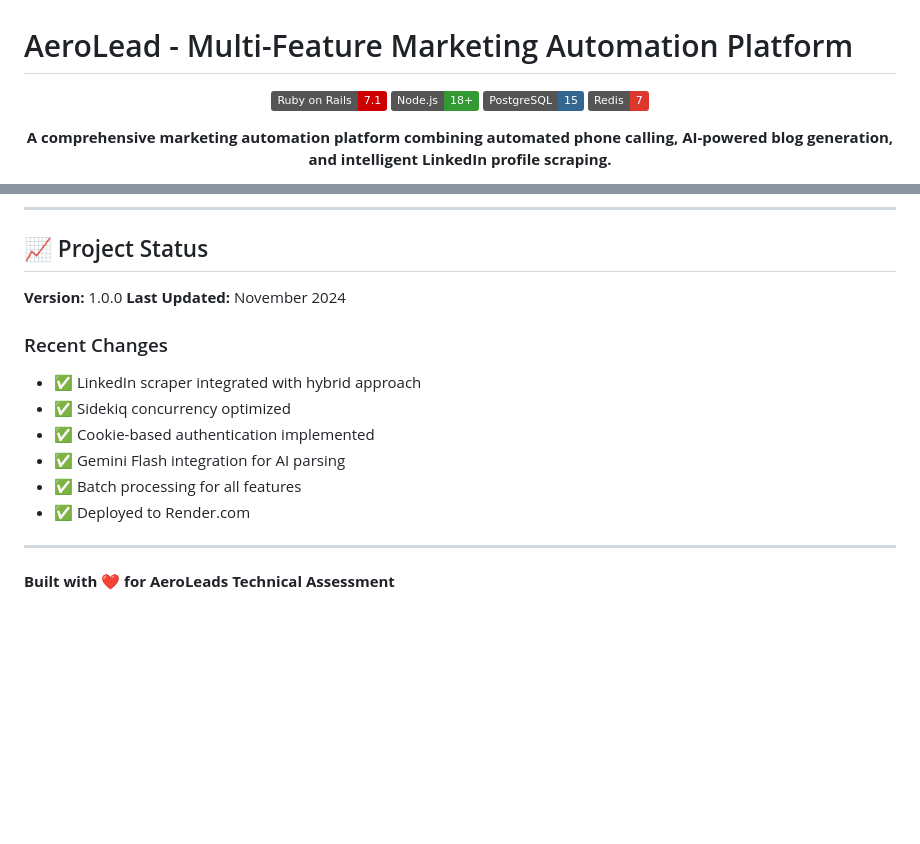
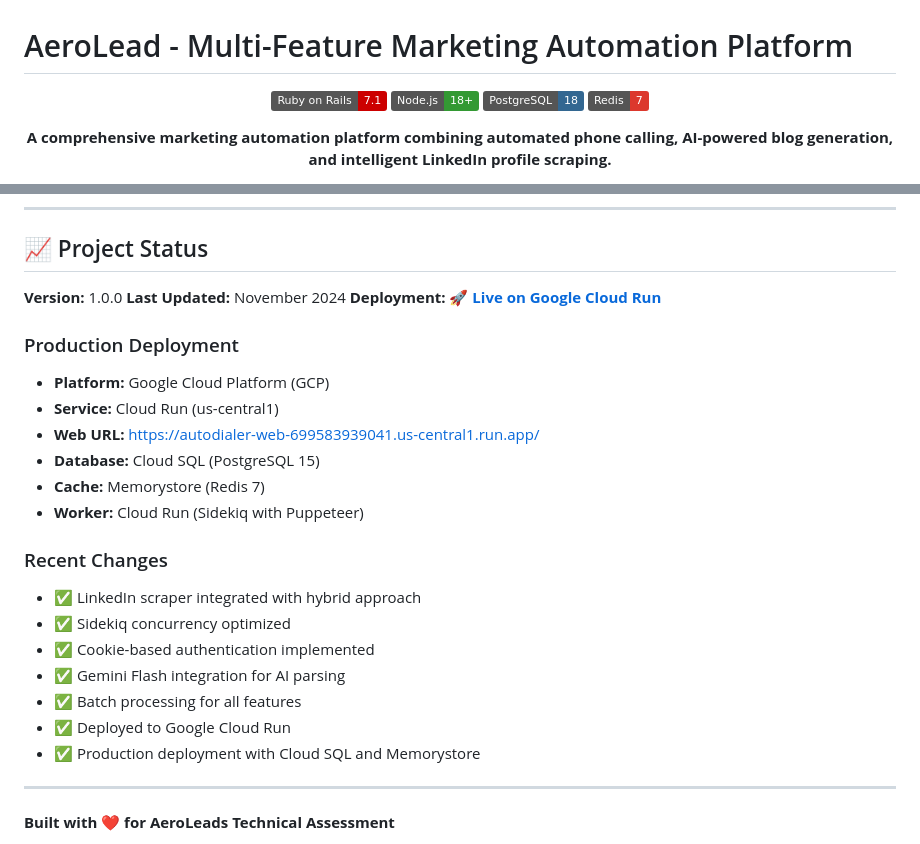
Before and after one commit to rishuriya/AeroLead, a Markdown page: README.md, 2 parts joined by grey strips. Drawn GitHub-style; badges without logos; blank space fills up the shorter version.

Commit message:
docs: Add live demo link to README
- Add prominent live demo link in header section
- Update Project Status with production deployment details
- Include GCP Cloud Run URL: https://autodialer-web-699583939041.us-central1.run.app/
- Document production infrastructure (Cloud SQL, Memorystore, Cloud Run)

```diff
--- a/README.md
+++ b/README.md
@@ -4,7 +4,7 @@
 
 [![Ruby on Rails](https://img.shields.io/badge/Ruby_on_Rails-7.1-CC0000?style=flat&logo=ruby-on-rails)](https://rubyonrails.org/)
 [![Node.js](https://img.shields.io/badge/Node.js-18+-339933?style=flat&logo=node.js)](https://nodejs.org/)
-[![PostgreSQL](https://img.shields.io/badge/PostgreSQL-15-336791?style=flat&logo=postgresql)](https://www.postgresql.org/)
+[![PostgreSQL](https://img.shields.io/badge/PostgreSQL-18-336791?style=flat&logo=postgresql)](https://www.postgresql.org/)
 [![Redis](https://img.shields.io/badge/Redis-7-DC382D?style=flat&logo=redis)](https://redis.io/)
 
 **A comprehensive marketing automation platform combining automated phone calling, AI-powered blog generation, and intelligent LinkedIn profile scraping.**
@@ -767,6 +767,15 @@ This project is licensed under the MIT License.
 
 **Version:** 1.0.0
 **Last Updated:** November 2024
+**Deployment:** 🚀 **[Live on Google Cloud Run](https://autodialer-web-699583939041.us-central1.run.app/)**
+
+### Production Deployment
+- **Platform:** Google Cloud Platform (GCP)
+- **Service:** Cloud Run (us-central1)
+- **Web URL:** https://autodialer-web-699583939041.us-central1.run.app/
+- **Database:** Cloud SQL (PostgreSQL 15)
+- **Cache:** Memorystore (Redis 7)
+- **Worker:** Cloud Run (Sidekiq with Puppeteer)
 
 ### Recent Changes
 - ✅ LinkedIn scraper integrated with hybrid approach
@@ -774,7 +783,8 @@ This project is licensed under the MIT License.
 - ✅ Cookie-based authentication implemented
 - ✅ Gemini Flash integration for AI parsing
 - ✅ Batch processing for all features
-- ✅ Deployed to Render.com
+- ✅ Deployed to Google Cloud Run
+- ✅ Production deployment with Cloud SQL and Memorystore
 
 ---
 
```
Also changed, not shown: other parts of README.md (+1 -1 lines).
